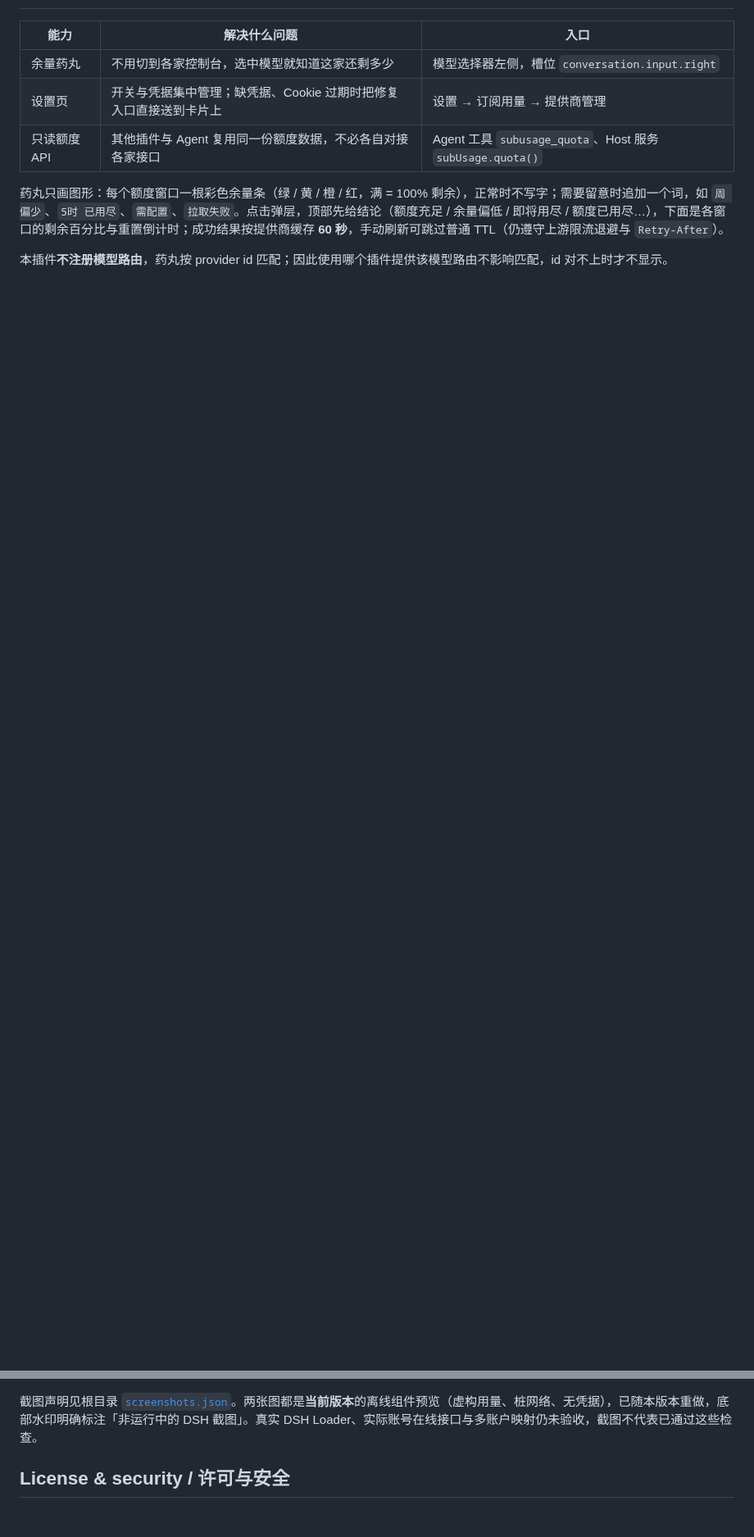
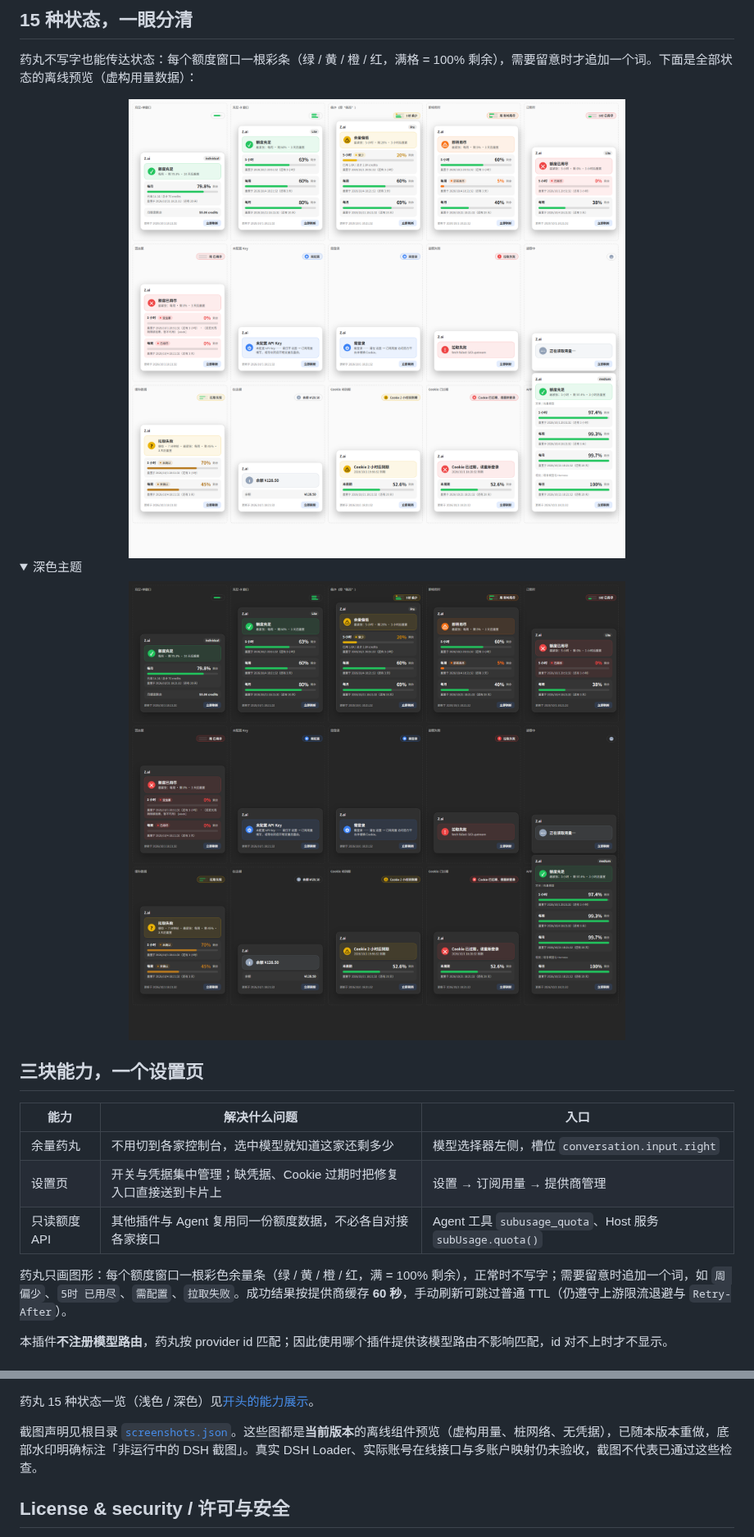
Before and after one commit to KouzakiUmi/dsh-subusage, a Markdown page: README.md, 2 parts joined by grey strips. Shown at 82% size. Drawn GitHub-style; pictures changed too: assets/screenshots/pill-states-dark.png (added), assets/screenshots/pill-states-light.png (added); folded sections open; blank space fills up the shorter version.

```diff
--- a/README.md
+++ b/README.md
@@ -14,3 +32,17 @@
+## 15 种状态，一眼分清
+
+药丸不写字也能传达状态：每个额度窗口一根彩条（绿 / 黄 / 橙 / 红，满格 = 100% 剩余），需要留意时才追加一个词。下面是全部状态的离线预览（虚构用量数据）：
+
+<img src="https://raw.githubusercontent.com/KouzakiUmi/dsh-subusage/main/assets/screenshots/pill-states-light.png" width="100%" alt="药丸 15 种状态（浅色，离线预览）">
+
+<details>
+<summary>深色主题</summary>
+
+<img src="https://raw.githubusercontent.com/KouzakiUmi/dsh-subusage/main/assets/screenshots/pill-states-dark.png" width="100%" alt="药丸 15 种状态（深色，离线预览）">
+
+</details>
+
+## 三块能力，一个设置页
 
 | 能力 | 解决什么问题 | 入口 |
 |---|---|---|
@@ -18,6 +50,6 @@
 | 设置页 | 开关与凭据集中管理；缺凭据、Cookie 过期时把修复入口直接送到卡片上 | 设置 → 订阅用量 → 提供商管理 |
 | 只读额度 API | 其他插件与 Agent 复用同一份额度数据，不必各自对接各家接口 | Agent 工具 `subusage_quota`、Host 服务 `subUsage.quota()` |
 
-药丸只画图形：每个额度窗口一根彩色余量条（绿 / 黄 / 橙 / 红，满 = 100% 剩余），正常时不写字；需要留意时追加一个词，如 `周 偏少`、`5时 已用尽`、`需配置`、`拉取失败`。点击弹层，顶部先给结论（额度充足 / 余量偏低 / 即将用尽 / 额度已用尽…），下面是各窗口的剩余百分比与重置倒计时；成功结果按提供商缓存 **60 秒**，手动刷新可跳过普通 TTL（仍遵守上游限流退避与 `Retry-After`）。
+药丸只画图形：每个额度窗口一根彩色余量条（绿 / 黄 / 橙 / 红，满 = 100% 剩余），正常时不写字；需要留意时追加一个词，如 `周 偏少`、`5时 已用尽`、`需配置`、`拉取失败`。成功结果按提供商缓存 **60 秒**，手动刷新可跳过普通 TTL（仍遵守上游限流退避与 `Retry-After`）。
 
 本插件**不注册模型路由**，药丸按 provider id 匹配；因此使用哪个插件提供该模型路由不影响匹配，id 对不上时才不显示。
@@ -395,7 +444,9 @@ node scripts/check-browser-runtime.mjs   # 需要工作区可解析 playwright-c
 
 ![浅色 NanoGPT 用量弹层（离线测试预览）](https://raw.githubusercontent.com/KouzakiUmi/dsh-subusage/main/assets/screenshots/usage-popover-light.png)
 
-截图声明见根目录 [`screenshots.json`](screenshots.json)。两张图都是**当前版本**的离线组件预览（虚构用量、桩网络、无凭据），已随本版本重做，底部水印明确标注「非运行中的 DSH 截图」。真实 DSH Loader、实际账号在线接口与多账户映射仍未验收，截图不代表已通过这些检查。
+药丸 15 种状态一览（浅色 / 深色）见[开头的能力展示](#15-种状态一眼分清)。
+
+截图声明见根目录 [`screenshots.json`](screenshots.json)。这些图都是**当前版本**的离线组件预览（虚构用量、桩网络、无凭据），已随本版本重做，底部水印明确标注「非运行中的 DSH 截图」。真实 DSH Loader、实际账号在线接口与多账户映射仍未验收，截图不代表已通过这些检查。
 
 ## License & security / 许可与安全
 
```
Also changed, not shown: other parts of README.md (+62 -27 lines), 1 other file.
